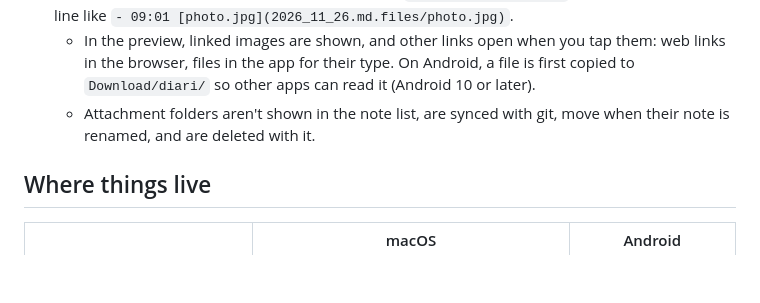
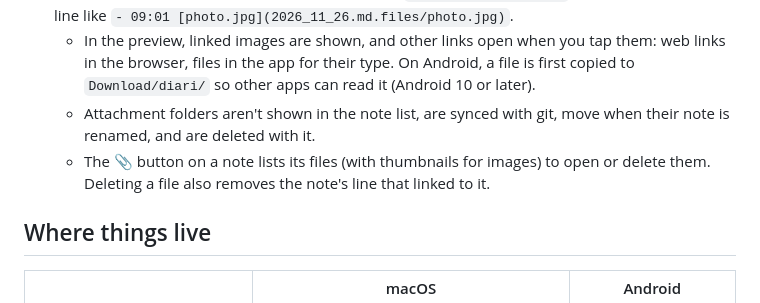
Before and after one commit to adria0/diari, a Markdown page: README.md, the part around the change. GitHub-like rendering; blank space fills up the shorter version.

```diff
--- a/README.md
+++ b/README.md
@@ -13,6 +13,7 @@ Native markdown notes with automatic git sync, for macOS and Android. It's writt
 - **Files and images (Android).** Share files or images to diari from any app, one or several at once. They're saved in today's note's attachment folder (`2026_11_26.md.files/`), and each one adds a line like `- 09:01 [photo.jpg](2026_11_26.md.files/photo.jpg)`.
   - In the preview, linked images are shown, and other links open when you tap them: web links in the browser, files in the app for their type. On Android, a file is first copied to `Download/diari/` so other apps can read it (Android 10 or later).
   - Attachment folders aren't shown in the note list, are synced with git, move when their note is renamed, and are deleted with it.
+  - The 📎 button on a note lists its files (with thumbnails for images) to open or delete them. Deleting a file also removes the note's line that linked to it.
 
 ## Where things live
 | | macOS | Android |
```
Also changed, not shown: icons/clip-64.png (added), 5 other files.
